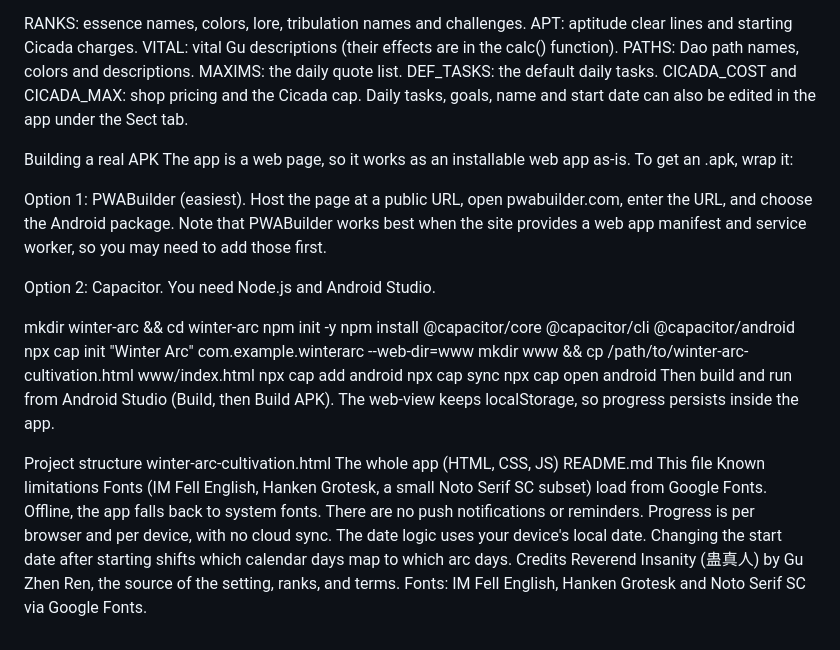
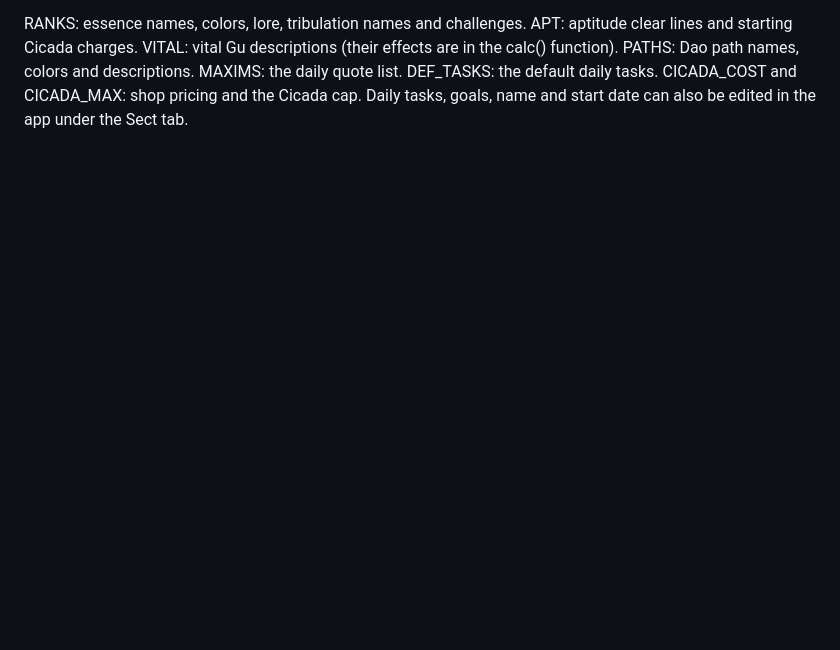
Before and after one commit to toiboytoestar/Winter-Arc-The-Gu-Master-s-90-Days, a Markdown page: README.md, the part around the change. GitHub-like rendering; blank space fills up the shorter version.

Commit message:
Remove APK build instructions and project details
Removed instructions for building an APK and details about project structure, limitations, and credits.

```diff
--- a/README.md
+++ b/README.md
@@ -121,32 +121,3 @@ MAXIMS: the daily quote list.
 DEF_TASKS: the default daily tasks.
 CICADA_COST and CICADA_MAX: shop pricing and the Cicada cap.
 Daily tasks, goals, name and start date can also be edited in the app under the Sect tab.
-
-Building a real APK
-The app is a web page, so it works as an installable web app as-is. To get an .apk, wrap it:
-
-Option 1: PWABuilder (easiest). Host the page at a public URL, open pwabuilder.com, enter the URL, and choose the Android package. Note that PWABuilder works best when the site provides a web app manifest and service worker, so you may need to add those first.
-
-Option 2: Capacitor. You need Node.js and Android Studio.
-
-mkdir winter-arc && cd winter-arc
-npm init -y
-npm install @capacitor/core @capacitor/cli @capacitor/android
-npx cap init "Winter Arc" com.example.winterarc --web-dir=www
-mkdir www && cp /path/to/winter-arc-cultivation.html www/index.html
-npx cap add android
-npx cap sync
-npx cap open android
-Then build and run from Android Studio (Build, then Build APK). The web-view keeps localStorage, so progress persists inside the app.
-
-Project structure
-winter-arc-cultivation.html   The whole app (HTML, CSS, JS)
-README.md                     This file
-Known limitations
-Fonts (IM Fell English, Hanken Grotesk, a small Noto Serif SC subset) load from Google Fonts. Offline, the app falls back to system fonts.
-There are no push notifications or reminders.
-Progress is per browser and per device, with no cloud sync.
-The date logic uses your device's local date. Changing the start date after starting shifts which calendar days map to which arc days.
-Credits
-Reverend Insanity (蛊真人) by Gu Zhen Ren, the source of the setting, ranks, and terms.
-Fonts: IM Fell English, Hanken Grotesk and Noto Serif SC via Google Fonts.
```
